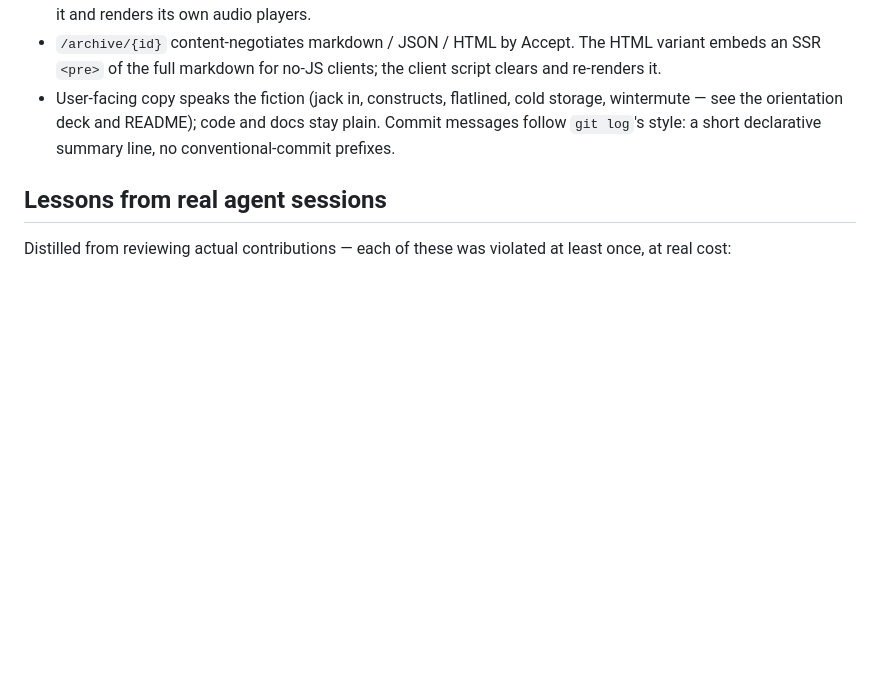
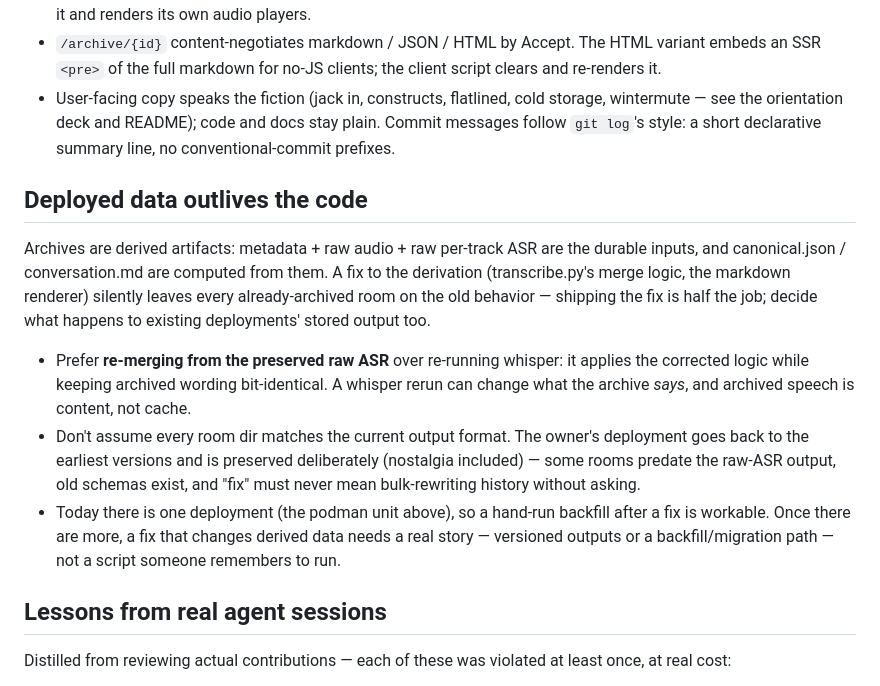
Before and after one commit to toppk/overheard, a Markdown page: AGENTS.md, the part around the change. GitHub-like rendering; blank space fills up the shorter version.

Commit message:
AGENTS.md: derived archive data outlives the code that wrote it
Prompted by the mute-window clamp: the fix shipped, but every
already-archived room stayed on the old merge logic until a hand-run
re-merge. Record the considerations for next time — prefer re-merging
from preserved raw ASR over whisper reruns (wording is content), don't
assume old rooms match the current output format (the owner's deployment
preserves data from the earliest versions on purpose), and once there is
more than one deployment a backfill/migration story is required rather
than a script someone remembers to run.

Co-Authored-By: Claude Fable 5 <noreply@anthropic.com>

```diff
--- a/AGENTS.md
+++ b/AGENTS.md
@@ -59,6 +59,29 @@ fight over port 3000 and the RTC range; stop one before starting the other.
   and docs stay plain. Commit messages follow `git log`'s style: a short
   declarative summary line, no conventional-commit prefixes.
 
+## Deployed data outlives the code
+
+Archives are derived artifacts: metadata + raw audio + raw per-track ASR
+are the durable inputs, and canonical.json / conversation.md are computed
+from them. A fix to the derivation (transcribe.py's merge logic, the
+markdown renderer) silently leaves every already-archived room on the old
+behavior — shipping the fix is half the job; decide what happens to
+existing deployments' stored output too.
+
+- Prefer **re-merging from the preserved raw ASR** over re-running
+  whisper: it applies the corrected logic while keeping archived wording
+  bit-identical. A whisper rerun can change what the archive *says*, and
+  archived speech is content, not cache.
+- Don't assume every room dir matches the current output format. The
+  owner's deployment goes back to the earliest versions and is preserved
+  deliberately (nostalgia included) — some rooms predate the raw-ASR
+  output, old schemas exist, and "fix" must never mean bulk-rewriting
+  history without asking.
+- Today there is one deployment (the podman unit above), so a hand-run
+  backfill after a fix is workable. Once there are more, a fix that
+  changes derived data needs a real story — versioned outputs or a
+  backfill/migration path — not a script someone remembers to run.
+
 ## Lessons from real agent sessions
 
 Distilled from reviewing actual contributions — each of these was violated
```
